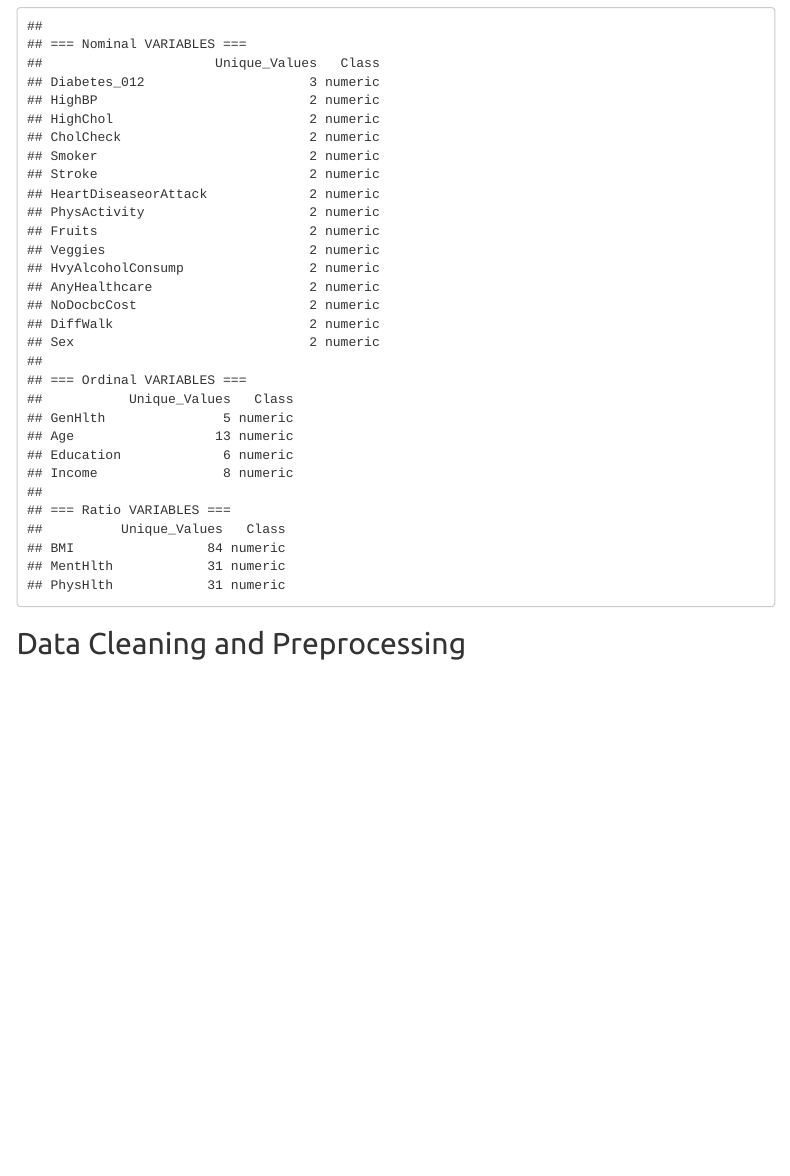
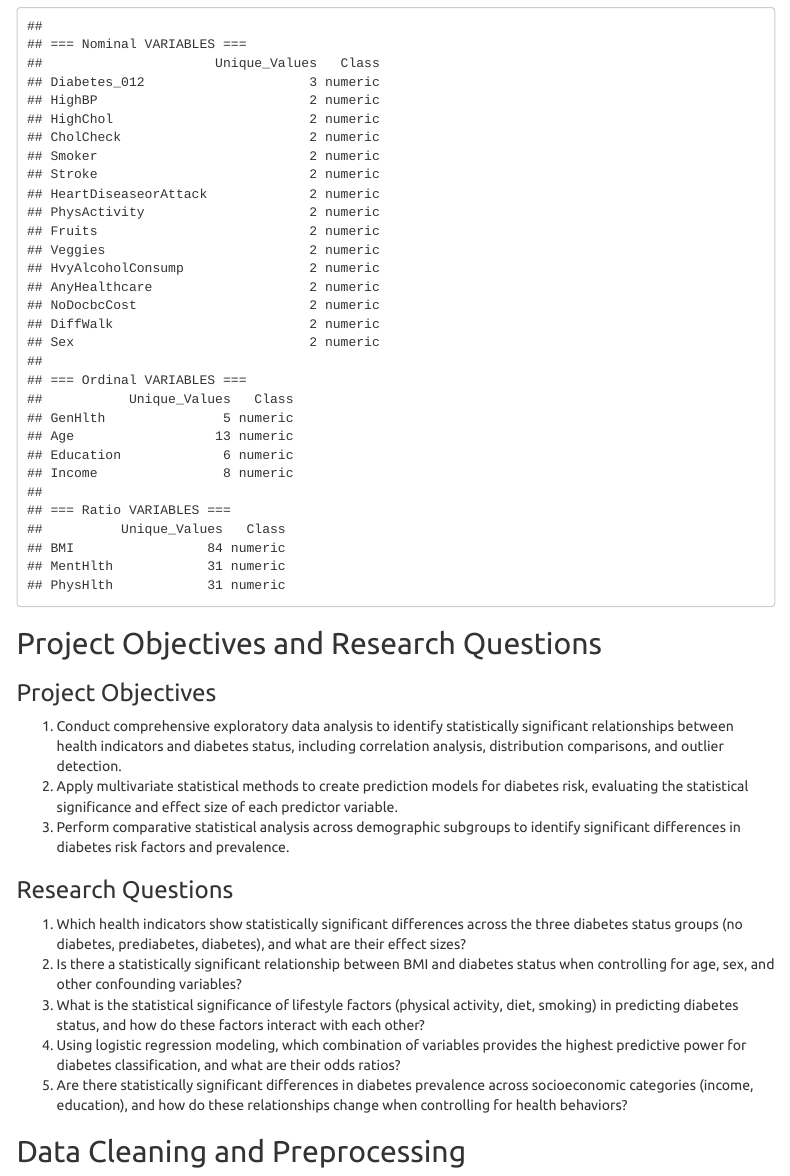
Before and after one commit to Oganesson0221/Diabetes_Health_Indicators_Analysis, an R Markdown document (Project.Rmd): the page in a window 1100 px wide, from 4410 px down. The pictures show the output file Project.html that the author committed with the source, opened offline; menus at the side of the page are left out.

Commit message:
Add research questions

````diff
--- a/Project.Rmd
+++ b/Project.Rmd
@@ -65,5 +65,19 @@ for (scale_name in names(variable_categories)) {
   print(summary_df)
 }
 ```
+## Project Objectives and Research Questions
+
+### Project Objectives
+1. Conduct comprehensive exploratory data analysis to identify statistically significant relationships between health indicators and diabetes status, including correlation analysis, distribution comparisons, and outlier detection.
+2. Apply multivariate statistical methods to create prediction models for diabetes risk, evaluating the statistical significance and effect size of each predictor variable.
+3. Perform comparative statistical analysis across demographic subgroups to identify significant differences in diabetes risk factors and prevalence.
+
+### Research Questions
+1. Which health indicators show statistically significant differences across the three diabetes status groups (no diabetes, prediabetes, diabetes), and what are their effect sizes?
+2. Is there a statistically significant relationship between BMI and diabetes status when controlling for age, sex, and other confounding variables?
+3. What is the statistical significance of lifestyle factors (physical activity, diet, smoking) in predicting diabetes status, and how do these factors interact with each other?
+4. Using logistic regression modeling, which combination of variables provides the highest predictive power for diabetes classification, and what are their odds ratios?
+5. Are there statistically significant differences in diabetes prevalence across socioeconomic categories (income, education), and how do these relationships change when controlling for health behaviors?
+
 
 ## Data Cleaning and Preprocessing
````
Also changed, not shown: Project.html.
